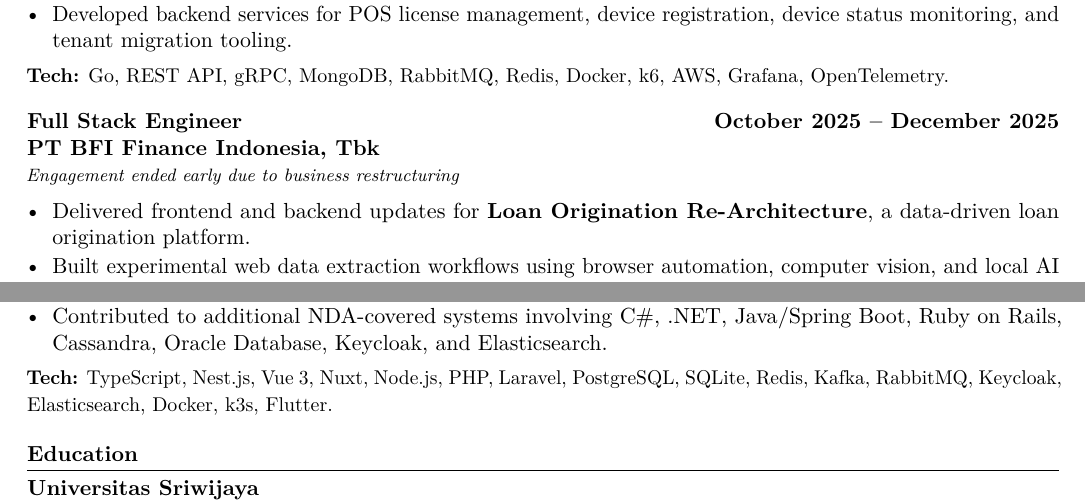
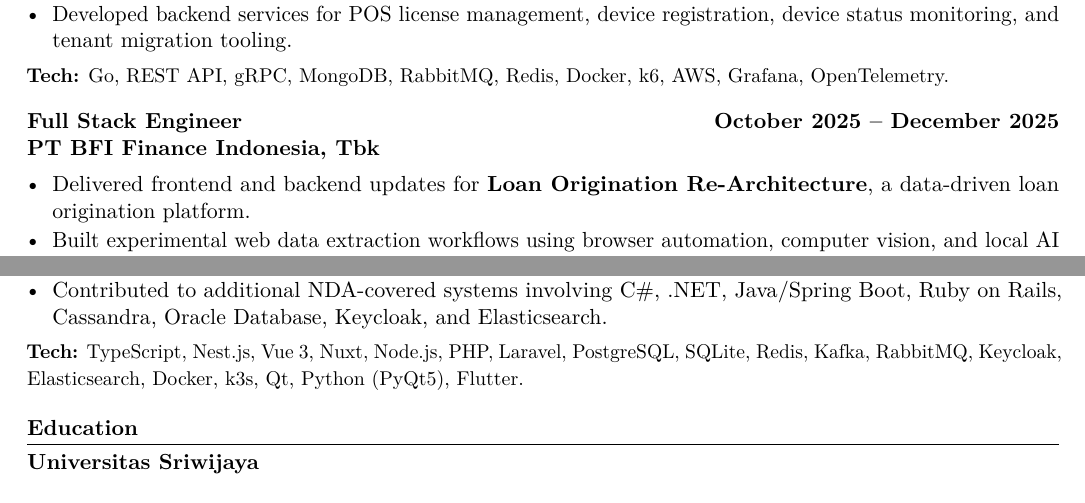
Before and after one commit to rockyprabowo/cv-resume-latex, a LaTeX document (main.tex, which reads sections/experience.tex): two parts of pages 1 and 2 of 2, joined at a grey line, cut so that both start at the same text. Compiled offline with pdfLaTeX.

Commit message:
update: experience cleanup

```diff
--- a/sections/experience.tex
+++ b/sections/experience.tex
@@ -22,7 +22,7 @@
 {Full Stack Engineer}
 {October 2025 -- December 2025}
 {PT BFI Finance Indonesia, Tbk}
-{Engagement ended early due to business restructuring}
+{}
 
 \begin{itemize}
     \item Delivered frontend and backend updates for \textbf{Loan Origination Re-Architecture}, a data-driven loan origination platform.
@@ -93,5 +93,5 @@
     \item Reduced client-reported playback complaints and inventory/cash-loss incidents through improved system reliability, controls, and operational reporting.
     \item Contributed to additional NDA-covered systems involving C\#, .NET, Java/Spring Boot, Ruby on Rails, Cassandra, Oracle Database, Keycloak, and Elasticsearch.
 \end{itemize}
-\tech{TypeScript, Nest.js, Vue 3, Nuxt, Node.js, PHP, Laravel, PostgreSQL, SQLite, Redis, Kafka, RabbitMQ, Keycloak, Elasticsearch, Docker, k3s, Flutter.}
+\tech{TypeScript, Nest.js, Vue 3, Nuxt, Node.js, PHP, Laravel, PostgreSQL, SQLite, Redis, Kafka, RabbitMQ, Keycloak, Elasticsearch, Docker, k3s, Qt, Python (PyQt5), Flutter.}
 \end{jobentry}
```
Also changed, not shown: sections/experience.tex (2 more changed lines).
